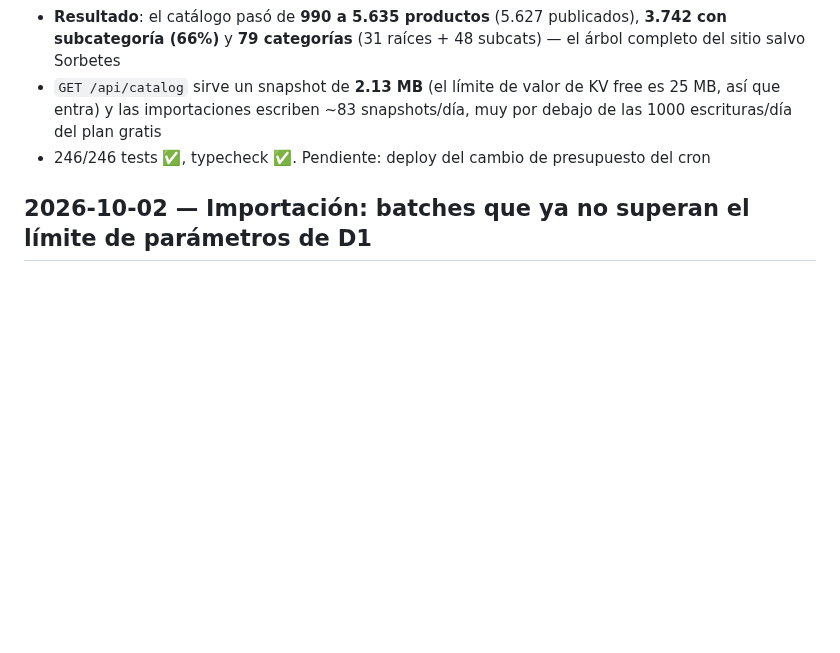
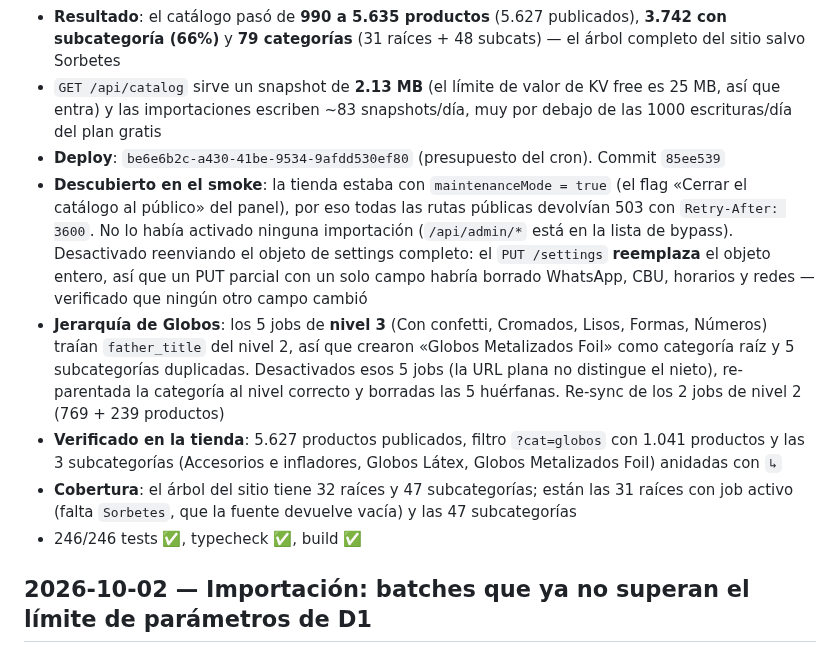
Before and after one commit to pilincapo/TIENDA_CENTERPHONE, a Markdown page: changelog.md, the part around the change. Rendered like a GitHub page; blank space fills up the shorter version.

Commit message:
Changelog: deploy, mantenimiento, jerarquía de Globos y verificación
El catálogo público estaba cerrado por maintenanceMode (no lo activator
ninguna importación) y los jobs de nivel 3 de Globos habían creado una
categoría raíz duplicada. Ambos corregidos y verificados en la tienda.

🤖 Generated with Codebuff
Co-Authored-By: Codebuff <noreply@codebuff.com>

```diff
--- a/changelog.md
+++ b/changelog.md
@@ -9,7 +9,12 @@
 - **Replanificación de los 84 jobs** por peso medido: cada job que no entra en el presupuesto (Globos · Metalizados, 46s) queda **solo en su hora**; el resto se agrupa hasta 43s por corrida. Carga total 825s de 1032s disponibles
 - **Resultado**: el catálogo pasó de **990 a 5.635 productos** (5.627 publicados), **3.742 con subcategoría (66%)** y **79 categorías** (31 raíces + 48 subcats) — el árbol completo del sitio salvo Sorbetes
 - `GET /api/catalog` sirve un snapshot de **2.13 MB** (el límite de valor de KV free es 25 MB, así que entra) y las importaciones escriben ~83 snapshots/día, muy por debajo de las 1000 escrituras/día del plan gratis
-- 246/246 tests ✅, typecheck ✅. Pendiente: deploy del cambio de presupuesto del cron
+- **Deploy**: `be6e6b2c-a430-41be-9534-9afdd530ef80` (presupuesto del cron). Commit `85ee539`
+- **Descubierto en el smoke**: la tienda estaba con `maintenanceMode = true` (el flag «Cerrar el catálogo al público» del panel), por eso todas las rutas públicas devolvían 503 con `Retry-After: 3600`. No lo había activado ninguna importación (`/api/admin/*` está en la lista de bypass). Desactivado reenviando el objeto de settings completo: el `PUT /settings` **reemplaza** el objeto entero, así que un PUT parcial con un solo campo habría borrado WhatsApp, CBU, horarios y redes — verificado que ningún otro campo cambió
+- **Jerarquía de Globos**: los 5 jobs de **nivel 3** (Con confetti, Cromados, Lisos, Formas, Números) traían `father_title` del nivel 2, así que crearon «Globos Metalizados Foil» como categoría raíz y 5 subcategorías duplicadas. Desactivados esos 5 jobs (la URL plana no distingue el nieto), re-parentada la categoría al nivel correcto y borradas las 5 huérfanas. Re-sync de los 2 jobs de nivel 2 (769 + 239 productos)
+- **Verificado en la tienda**: 5.627 productos publicados, filtro `?cat=globos` con 1.041 productos y las 3 subcategorías (Accesorios e infladores, Globos Látex, Globos Metalizados Foil) anidadas con `↳`
+- **Cobertura**: el árbol del sitio tiene 32 raíces y 47 subcategorías; están las 31 raíces con job activo (falta `Sorbetes`, que la fuente devuelve vacía) y las 47 subcategorías
+- 246/246 tests ✅, typecheck ✅, build ✅
 
 ## 2026-10-02 — Importación: batches que ya no superan el límite de parámetros de D1
 
```
